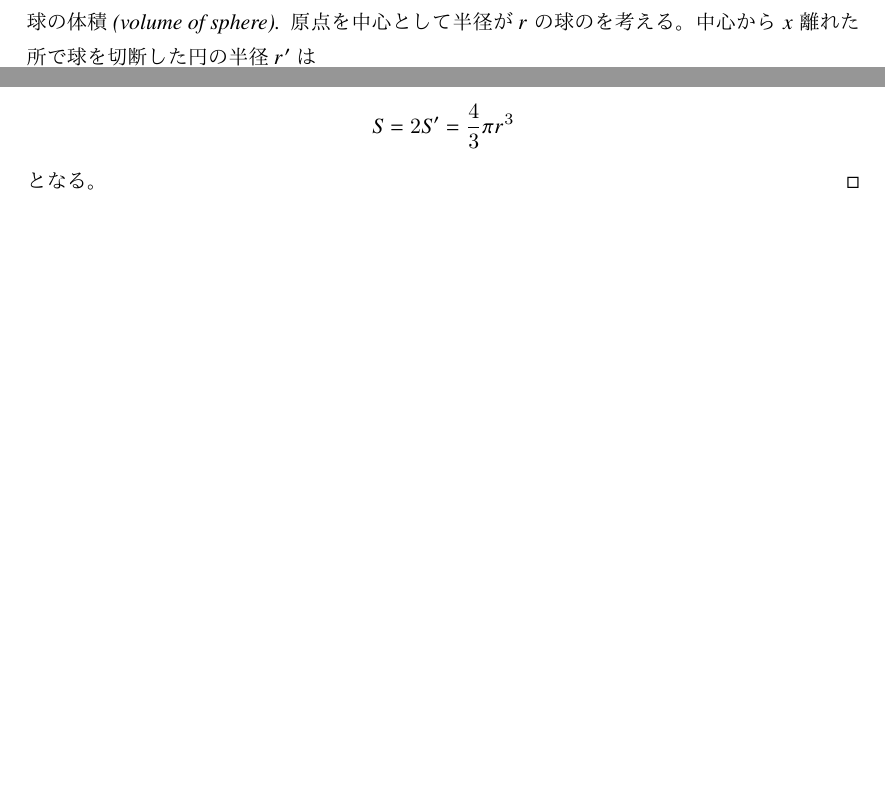
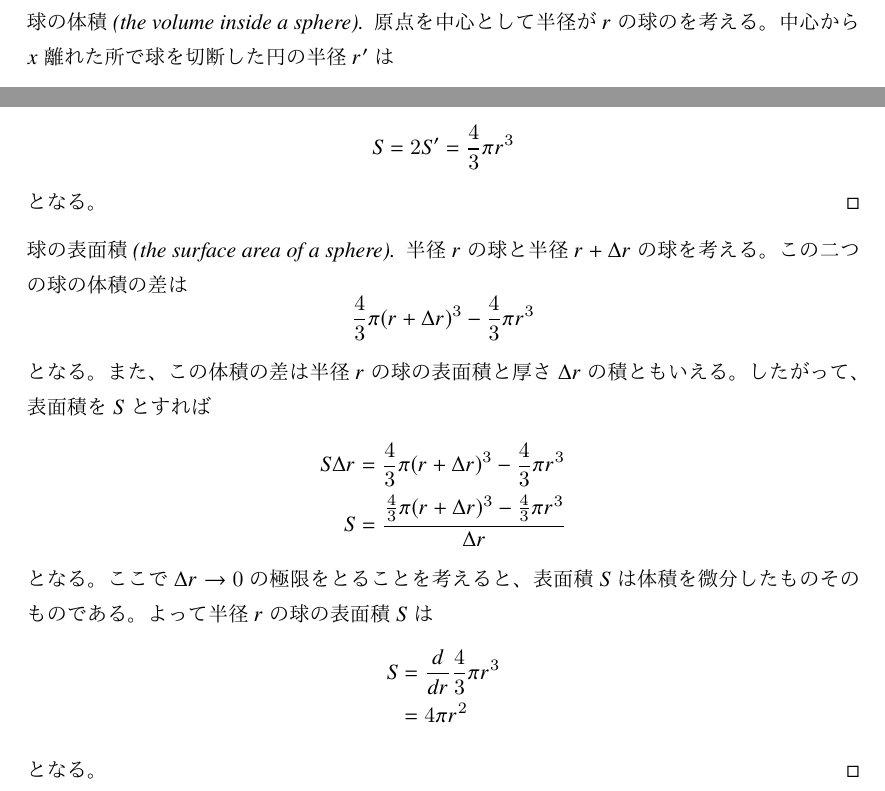
Before and after one commit to muushi97/notes, a LaTeX document (geometry/sources/master.ltx): two parts of page 2 of 2, joined at a grey line, cut so that both start at the same text, the shorter picture padded with empty space. The pictures show the PDF file geometry/geometry.pdf that the author committed with the source.

Commit message:
write about the surface of a sphere

```diff
--- a/geometry/sources/master.ltx
+++ b/geometry/sources/master.ltx
@@ -42,12 +42,12 @@
       が成立し断面積$S'$を高さで積分することで
       \begin{align}
         \int_0^h S' dz &= \int_0^h \frac{z^2}{h^2} S dz \\
-                       &= \frac{1}{3} h S \\
+                       &= \frac{1}{3} h S
       \end{align}
       となり、錐体の体積が示された。
     \end{proof}
 
-    \begin{proof}[球の体積(volume of sphere)]
+    \begin{proof}[球の体積(the volume inside a sphere)]
       原点を中心として半径が$r$の球のを考える。
       中心から$x$離れた所で球を切断した円の半径$r'$は
       \begin{equation}
@@ -72,6 +72,29 @@
       となる。
     \end{proof}
 
+    \begin{proof}[球の表面積(the surface area of a sphere)]
+      半径$r$の球と半径$r + \Delta r$の球を考える。
+      この二つの球の体積の差は
+      \begin{equation}
+        \frac{4}{3} \pi (r + \Delta r)^3 - \frac{4}{3} \pi r^3
+      \end{equation}
+      となる。
+      また、この体積の差は半径$r$の球の表面積と厚さ$\Delta r$の積ともいえる。
+      したがって、表面積を$S$とすれば
+      \begin{align}
+        S \Delta r &= \frac{4}{3} \pi (r + \Delta r)^3 - \frac{4}{3} \pi r^3 \\
+        S &= \frac{\frac{4}{3} \pi (r + \Delta r)^3 - \frac{4}{3} \pi r^3}{\Delta r}
+      \end{align}
+      となる。
+      ここで$\Delta r \to 0$の極限をとることを考えると、表面積$S$は体積を微分したものそのものである。
+      よって半径$r$の球の表面積$S$は
+      \begin{align}
+        S &= \diff*{\frac{4}{3} \pi r^3}{r} \\
+          &= 4 \pi r^2
+      \end{align}
+      となる。
+    \end{proof}
+
 
 
 \end{document}
```
Also changed, not shown: geometry/geometry.pdf, geometry/sources/master.ltx (2 more changed lines).
